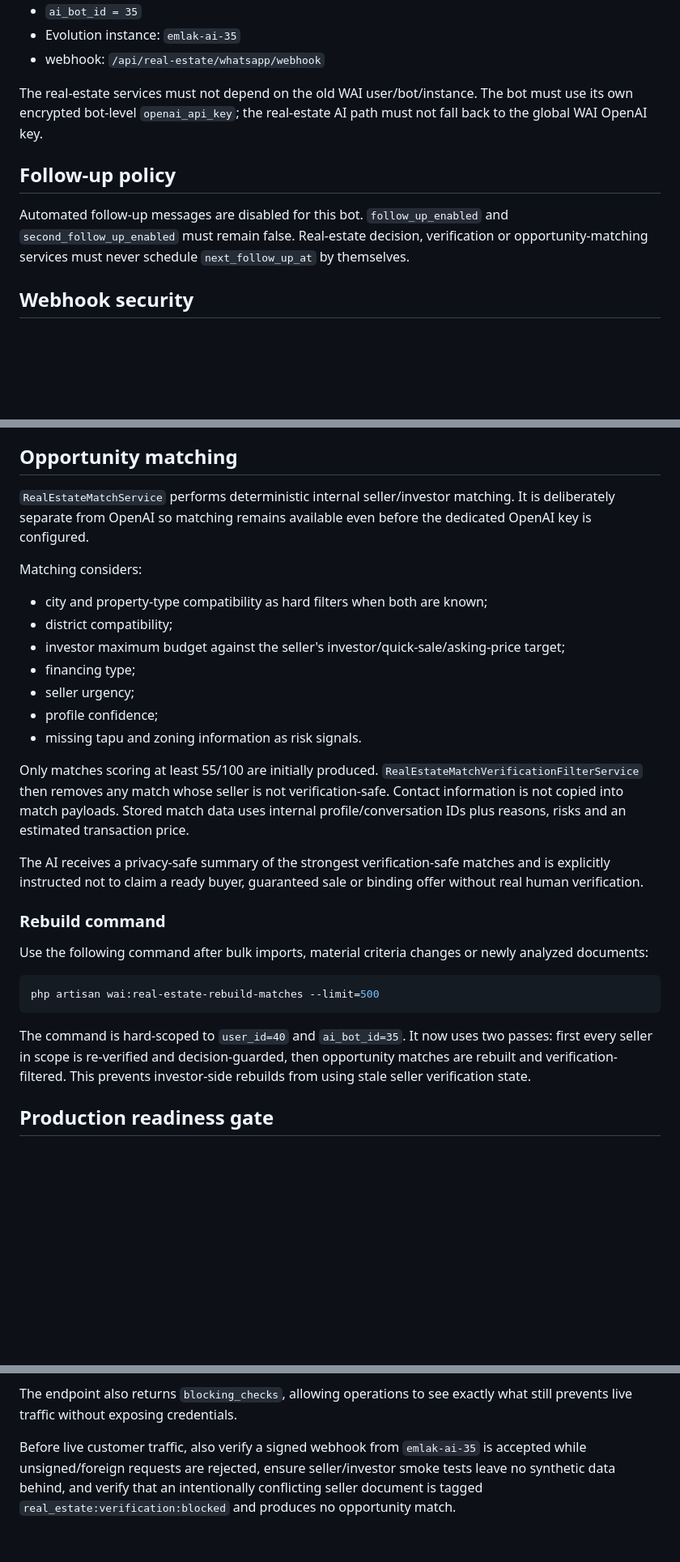
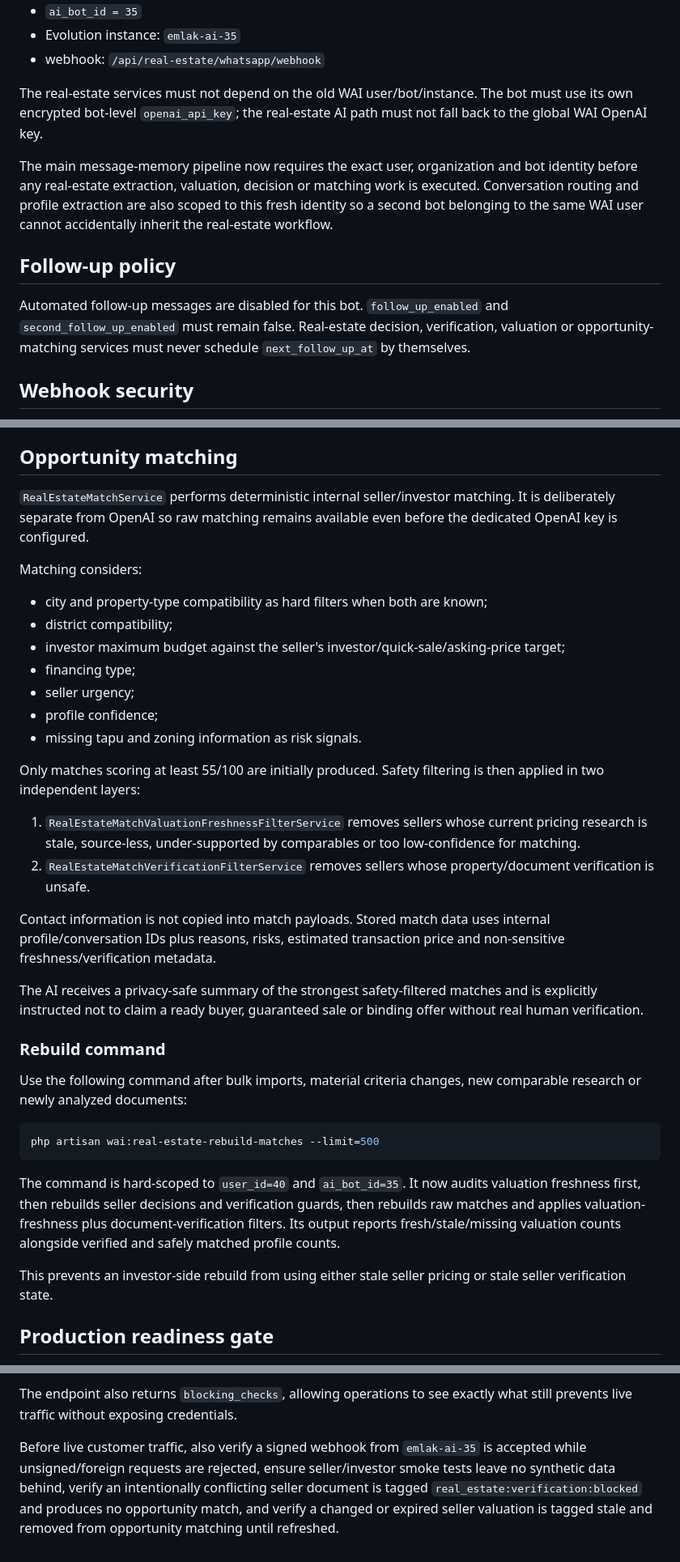
Before and after one commit to asilkangrup/asilkansoft-ai, a Markdown page: docs/REAL_ESTATE_ISOLATED_PRODUCTION.md, 3 parts joined by grey strips. Shown at 81% size. Drawn GitHub-style; blank space fills up the shorter version.

````diff
--- a/docs/REAL_ESTATE_ISOLATED_PRODUCTION.md
+++ b/docs/REAL_ESTATE_ISOLATED_PRODUCTION.md
@@ -14,9 +14,11 @@ Only the following production identity is allowed to use the real-estate pipelin
 
 The real-estate services must not depend on the old WAI user/bot/instance. The bot must use its own encrypted bot-level `openai_api_key`; the real-estate AI path must not fall back to the global WAI OpenAI key.
 
+The main message-memory pipeline now requires the exact user, organization and bot identity before any real-estate extraction, valuation, decision or matching work is executed. Conversation routing and profile extraction are also scoped to this fresh identity so a second bot belonging to the same WAI user cannot accidentally inherit the real-estate workflow.
+
 ## Follow-up policy
 
-Automated follow-up messages are disabled for this bot. `follow_up_enabled` and `second_follow_up_enabled` must remain false. Real-estate decision, verification or opportunity-matching services must never schedule `next_follow_up_at` by themselves.
+Automated follow-up messages are disabled for this bot. `follow_up_enabled` and `second_follow_up_enabled` must remain false. Real-estate decision, verification, valuation or opportunity-matching services must never schedule `next_follow_up_at` by themselves.
 
 ## Webhook security
 
@@ -60,7 +90,7 @@ Critical conflicts such as city, district, block or parcel mismatches block matc
 
 ## Opportunity matching
 
-`RealEstateMatchService` performs deterministic internal seller/investor matching. It is deliberately separate from OpenAI so matching remains available even before the dedicated OpenAI key is configured.
+`RealEstateMatchService` performs deterministic internal seller/investor matching. It is deliberately separate from OpenAI so raw matching remains available even before the dedicated OpenAI key is configured.
 
 Matching considers:
 
@@ -72,19 +102,26 @@ Matching considers:
 - profile confidence;
 - missing tapu and zoning information as risk signals.
 
-Only matches scoring at least 55/100 are initially produced. `RealEstateMatchVerificationFilterService` then removes any match whose seller is not verification-safe. Contact information is not copied into match payloads. Stored match data uses internal profile/conversation IDs plus reasons, risks and an estimated transaction price.
+Only matches scoring at least 55/100 are initially produced. Safety filtering is then applied in two independent layers:
 
-The AI receives a privacy-safe summary of the strongest verification-safe matches and is explicitly instructed not to claim a ready buyer, guaranteed sale or binding offer without real human verification.
+1. `RealEstateMatchValuationFreshnessFilterService` removes sellers whose current pricing research is stale, source-less, under-supported by comparables or too low-confidence for matching.
+2. `RealEstateMatchVerificationFilterService` removes sellers whose property/document verification is unsafe.
+
+Contact information is not copied into match payloads. Stored match data uses internal profile/conversation IDs plus reasons, risks, estimated transaction price and non-sensitive freshness/verification metadata.
+
+The AI receives a privacy-safe summary of the strongest safety-filtered matches and is explicitly instructed not to claim a ready buyer, guaranteed sale or binding offer without real human verification.
 
 ### Rebuild command
 
-Use the following command after bulk imports, material criteria changes or newly analyzed documents:
+Use the following command after bulk imports, material criteria changes, new comparable research or newly analyzed documents:
 
 ```bash
 php artisan wai:real-estate-rebuild-matches --limit=500
 ```
 
-The command is hard-scoped to `user_id=40` and `ai_bot_id=35`. It now uses two passes: first every seller in scope is re-verified and decision-guarded, then opportunity matches are rebuilt and verification-filtered. This prevents investor-side rebuilds from using stale seller verification state.
+The command is hard-scoped to `user_id=40` and `ai_bot_id=35`. It now audits valuation freshness first, then rebuilds seller decisions and verification guards, then rebuilds raw matches and applies valuation-freshness plus document-verification filters. Its output reports fresh/stale/missing valuation counts alongside verified and safely matched profile counts.
+
+This prevents an investor-side rebuild from using either stale seller pricing or stale seller verification state.
 
 ## Production readiness gate
 
@@ -100,4 +137,4 @@ The command is hard-scoped to `user_id=40` and `ai_bot_id=35`. It now uses two p
 
 The endpoint also returns `blocking_checks`, allowing operations to see exactly what still prevents live traffic without exposing credentials.
 
-Before live customer traffic, also verify a signed webhook from `emlak-ai-35` is accepted while unsigned/foreign requests are rejected, ensure seller/investor smoke tests leave no synthetic data behind, and verify that an intentionally conflicting seller document is tagged `real_estate:verification:blocked` and produces no opportunity match.
+Before live customer traffic, also verify a signed webhook from `emlak-ai-35` is accepted while unsigned/foreign requests are rejected, ensure seller/investor smoke tests leave no synthetic data behind, verify an intentionally conflicting seller document is tagged `real_estate:verification:blocked` and produces no opportunity match, and verify a changed or expired seller valuation is tagged stale and removed from opportunity matching until refreshed.
````
Also changed, not shown: other parts of docs/REAL_ESTATE_ISOLATED_PRODUCTION.md (+28 -0 lines).
